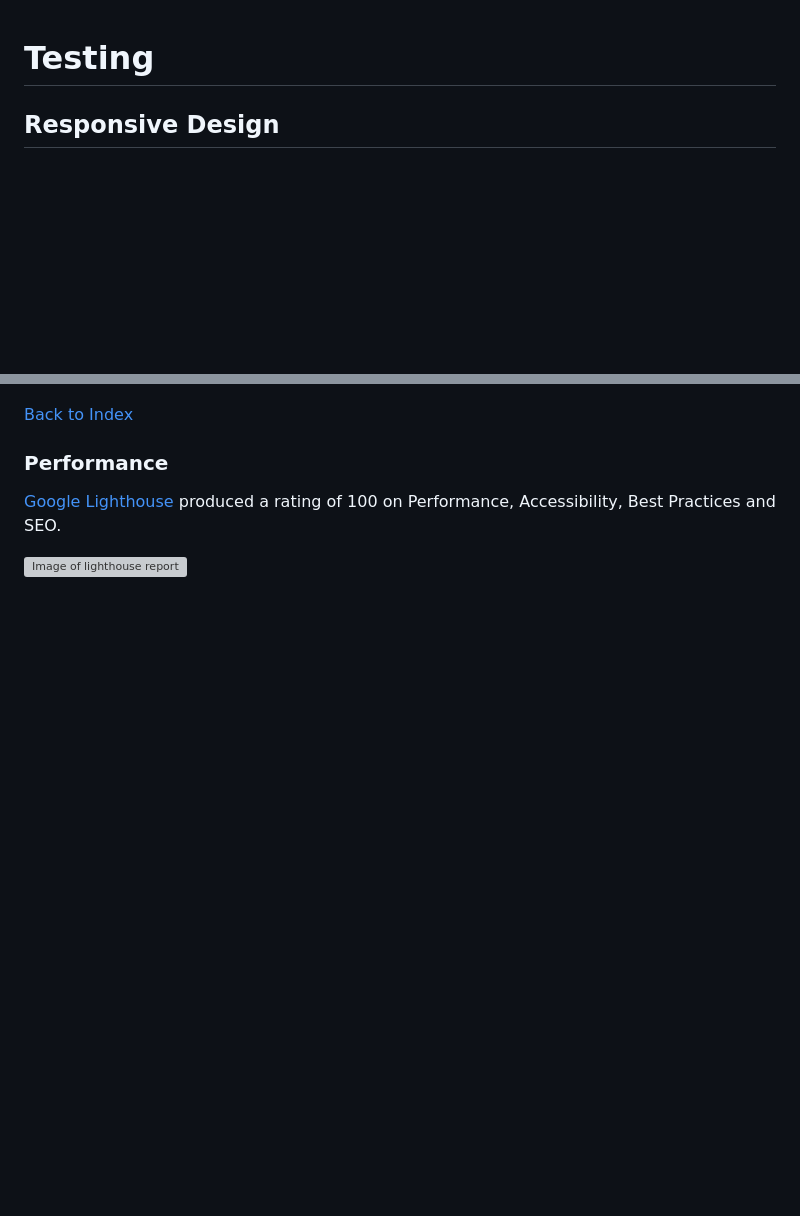
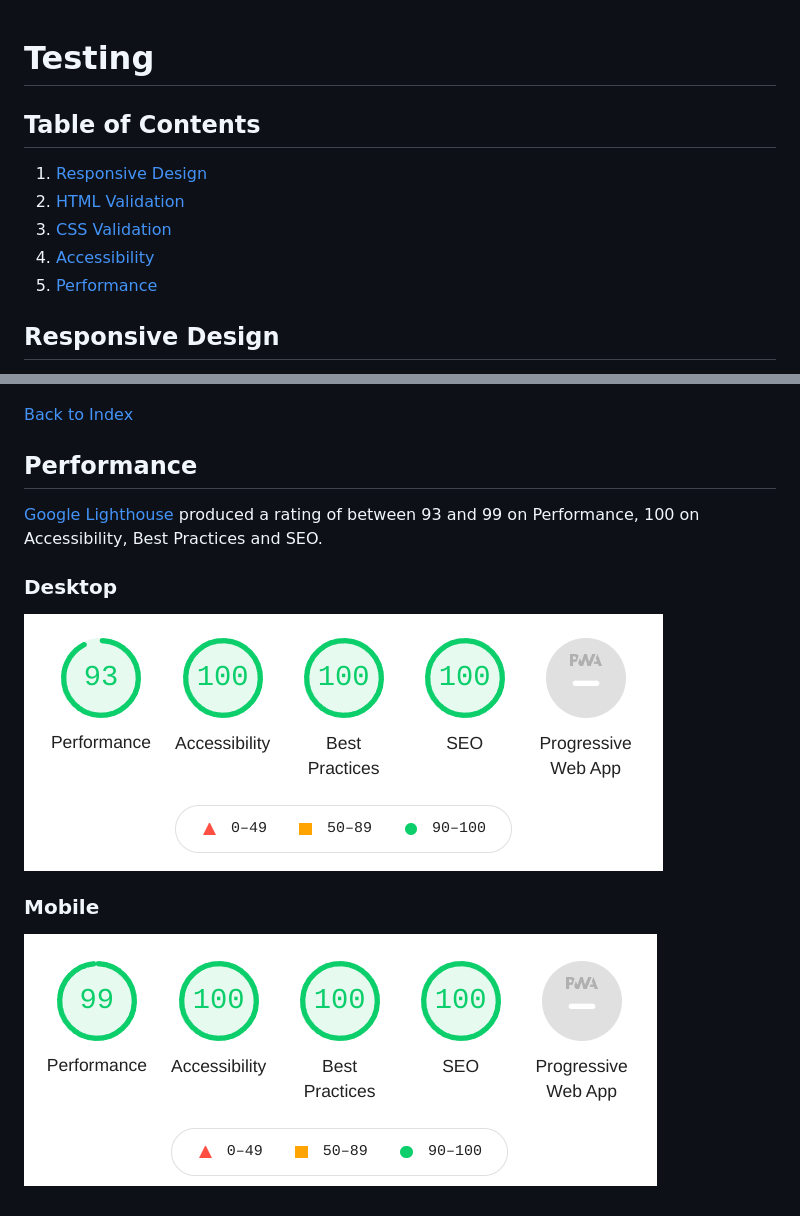
Before and after one commit to martinbannister/NWAS_child_development_ladder, a Markdown page: docs/testing.md, 2 parts joined by grey strips. Rendered like a GitHub page; pictures changed too: docs/images/ladder_lighthouse_desktop.png (added), docs/images/ladder_lighthouse_mobile.png (added); blank space fills up the shorter version; grey boxes are pictures that could not be loaded.

Commit message:
DOCS(testing.md) record lighthouse performance report & images thereof

```diff
--- a/docs/testing.md
+++ b/docs/testing.md
@@ -1,4 +1,11 @@
 # Testing
+
+## Table of Contents
+1. [Responsive Design](#responsive-design)
+2. [HTML Validation](#html-validation)
+3. [CSS Validation](#css-validation)
+4. [Accessibility](#accessibility)
+5. [Performance](#performance)
 
 ## Responsive Design
 [http://ami.responsivedesign.is/](http://ami.responsivedesign.is/) was used to check the responsiveness of the page.
@@ -32,8 +39,12 @@ The page passed without errors.
 
 [Back to Index](#table-of-contents)
 
-### Performance
+## Performance
 
-[Google Lighthouse](https://developers.google.com/web/tools/lighthouse/) produced a rating of 100 on Performance, Accessibility, Best Practices and SEO.
+[Google Lighthouse](https://developers.google.com/web/tools/lighthouse/) produced a rating of between 93 and 99 on Performance, 100 on Accessibility, Best Practices and SEO.
 
-![Image of lighthouse report]()
+### **Desktop**
+![Image of lighthouse desktop report](/docs/images/ladder_lighthouse_desktop.png)
+
+### **Mobile**
+![Image of lighthouse desktop report](/docs/images/ladder_lighthouse_mobile.png)
```
Also changed, not shown: other parts of docs/testing.md (+4 -4 lines).
